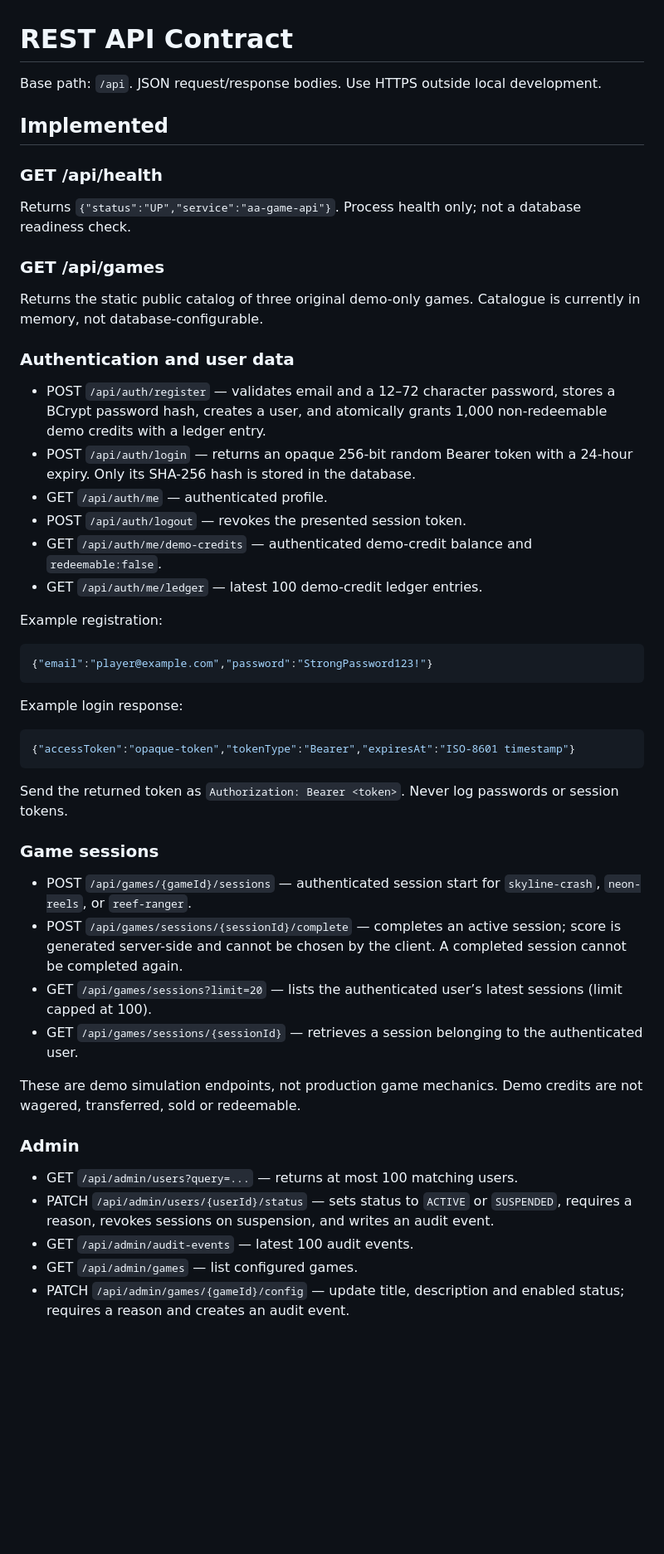
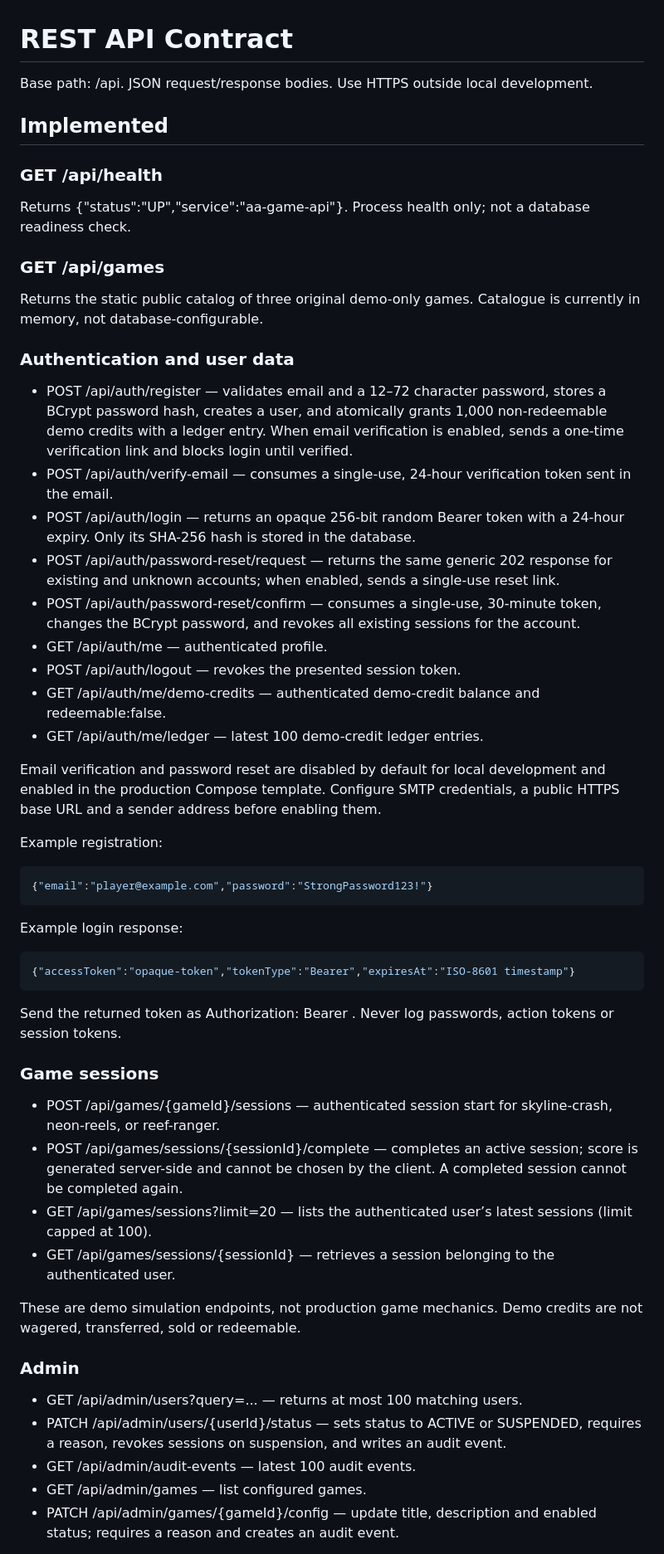
Before and after one commit to solankiabhay/aa-game-inspired, a Markdown page: docs/API.md, the part around one of its changes. Shown at 83% size. Drawn GitHub-style; blank space fills up the shorter version.

Commit message:
docs(api): document email verification and password recovery

````diff
--- a/docs/API.md
+++ b/docs/API.md
@@ -1,22 +1,27 @@
 # REST API Contract
 
-Base path: `/api`. JSON request/response bodies. Use HTTPS outside local development.
+Base path: /api. JSON request/response bodies. Use HTTPS outside local development.
 
 ## Implemented
 
 ### GET /api/health
-Returns `{"status":"UP","service":"aa-game-api"}`. Process health only; not a database readiness check.
+Returns {"status":"UP","service":"aa-game-api"}. Process health only; not a database readiness check.
 
 ### GET /api/games
 Returns the static public catalog of three original demo-only games. Catalogue is currently in memory, not database-configurable.
 
 ### Authentication and user data
-- POST `/api/auth/register` — validates email and a 12–72 character password, stores a BCrypt password hash, creates a user, and atomically grants 1,000 non-redeemable demo credits with a ledger entry.
-- POST `/api/auth/login` — returns an opaque 256-bit random Bearer token with a 24-hour expiry. Only its SHA-256 hash is stored in the database.
-- GET `/api/auth/me` — authenticated profile.
-- POST `/api/auth/logout` — revokes the presented session token.
-- GET `/api/auth/me/demo-credits` — authenticated demo-credit balance and `redeemable:false`.
-- GET `/api/auth/me/ledger` — latest 100 demo-credit ledger entries.
+- POST /api/auth/register — validates email and a 12–72 character password, stores a BCrypt password hash, creates a user, and atomically grants 1,000 non-redeemable demo credits with a ledger entry. When email verification is enabled, sends a one-time verification link and blocks login until verified.
+- POST /api/auth/verify-email — consumes a single-use, 24-hour verification token sent in the email.
+- POST /api/auth/login — returns an opaque 256-bit random Bearer token with a 24-hour expiry. Only its SHA-256 hash is stored in the database.
+- POST /api/auth/password-reset/request — returns the same generic 202 response for existing and unknown accounts; when enabled, sends a single-use reset link.
+- POST /api/auth/password-reset/confirm — consumes a single-use, 30-minute token, changes the BCrypt password, and revokes all existing sessions for the account.
+- GET /api/auth/me — authenticated profile.
+- POST /api/auth/logout — revokes the presented session token.
+- GET /api/auth/me/demo-credits — authenticated demo-credit balance and redeemable:false.
+- GET /api/auth/me/ledger — latest 100 demo-credit ledger entries.
+
+Email verification and password reset are disabled by default for local development and enabled in the production Compose template. Configure SMTP credentials, a public HTTPS base URL and a sender address before enabling them.
 
 Example registration:
 ```json
@@ -26,20 +31,20 @@ Example login response:
 ```json
 {"accessToken":"opaque-token","tokenType":"Bearer","expiresAt":"ISO-8601 timestamp"}
 ```
-Send the returned token as `Authorization: Bearer <token>`. Never log passwords or session tokens.
+Send the returned token as Authorization: Bearer <token>. Never log passwords, action tokens or session tokens.
 
 ### Game sessions
-- POST `/api/games/{gameId}/sessions` — authenticated session start for `skyline-crash`, `neon-reels`, or `reef-ranger`.
-- POST `/api/games/sessions/{sessionId}/complete` — completes an active session; score is generated server-side and cannot be chosen by the client. A completed session cannot be completed again.
-- GET `/api/games/sessions?limit=20` — lists the authenticated user’s latest sessions (limit capped at 100).
-- GET `/api/games/sessions/{sessionId}` — retrieves a session belonging to the authenticated user.
+- POST /api/games/{gameId}/sessions — authenticated session start for skyline-crash, neon-reels, or reef-ranger.
+- POST /api/games/sessions/{sessionId}/complete — completes an active session; score is generated server-side and cannot be chosen by the client. A completed session cannot be completed again.
+- GET /api/games/sessions?limit=20 — lists the authenticated user’s latest sessions (limit capped at 100).
+- GET /api/games/sessions/{sessionId} — retrieves a session belonging to the authenticated user.
 
 These are demo simulation endpoints, not production game mechanics. Demo credits are not wagered, transferred, sold or redeemable.
 
 ### Admin
-- GET `/api/admin/users?query=...` — returns at most 100 matching users.
-- PATCH `/api/admin/users/{userId}/status` — sets status to `ACTIVE` or `SUSPENDED`, requires a reason, revokes sessions on suspension, and writes an audit event.
-- GET `/api/admin/audit-events` — latest 100 audit events.
-- GET `/api/admin/games` — list configured games.
-- PATCH `/api/admin/games/{gameId}/config` — update title, description and enabled status; requires a reason and creates an audit event.
+- GET /api/admin/users?query=... — returns at most 100 matching users.
+- PATCH /api/admin/users/{userId}/status — sets status to ACTIVE or SUSPENDED, requires a reason, revokes sessions on suspension, and writes an audit event.
+- GET /api/admin/audit-events — latest 100 audit events.
+- GET /api/admin/games — list configured games.
+- PATCH /api/admin/games/{gameId}/config — update title, description and enabled status; requires a reason and creates an audit event.
 
````
Also changed, not shown: other parts of docs/API.md (+6 -6 lines).
